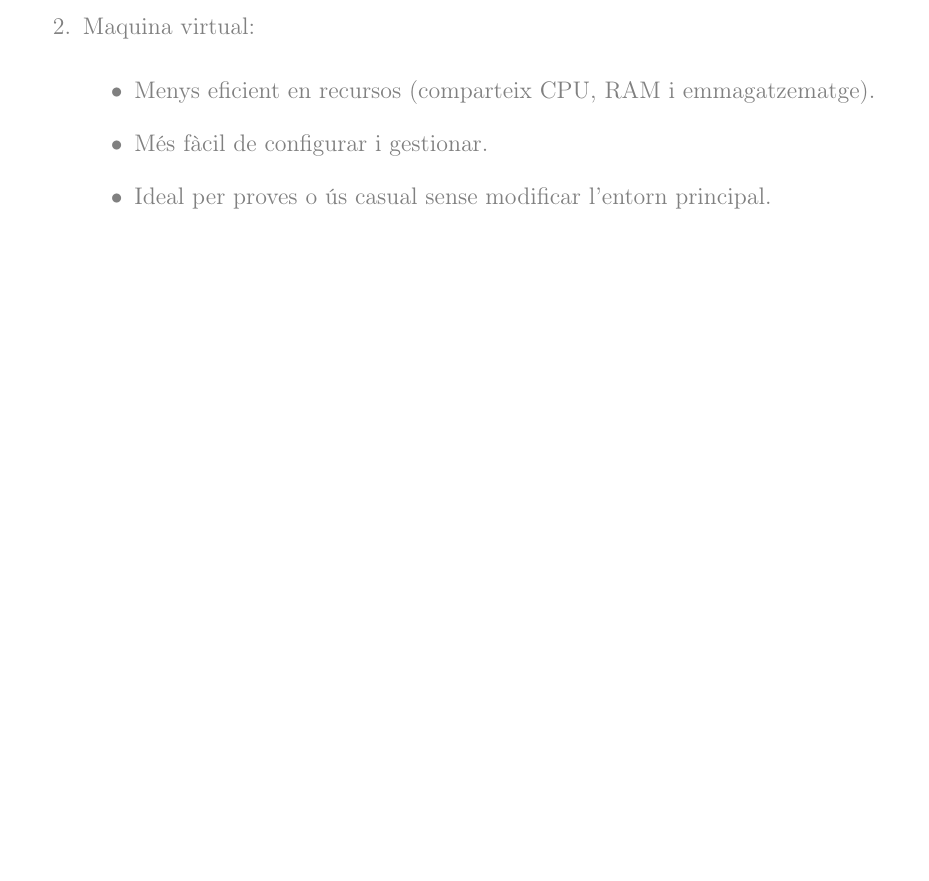
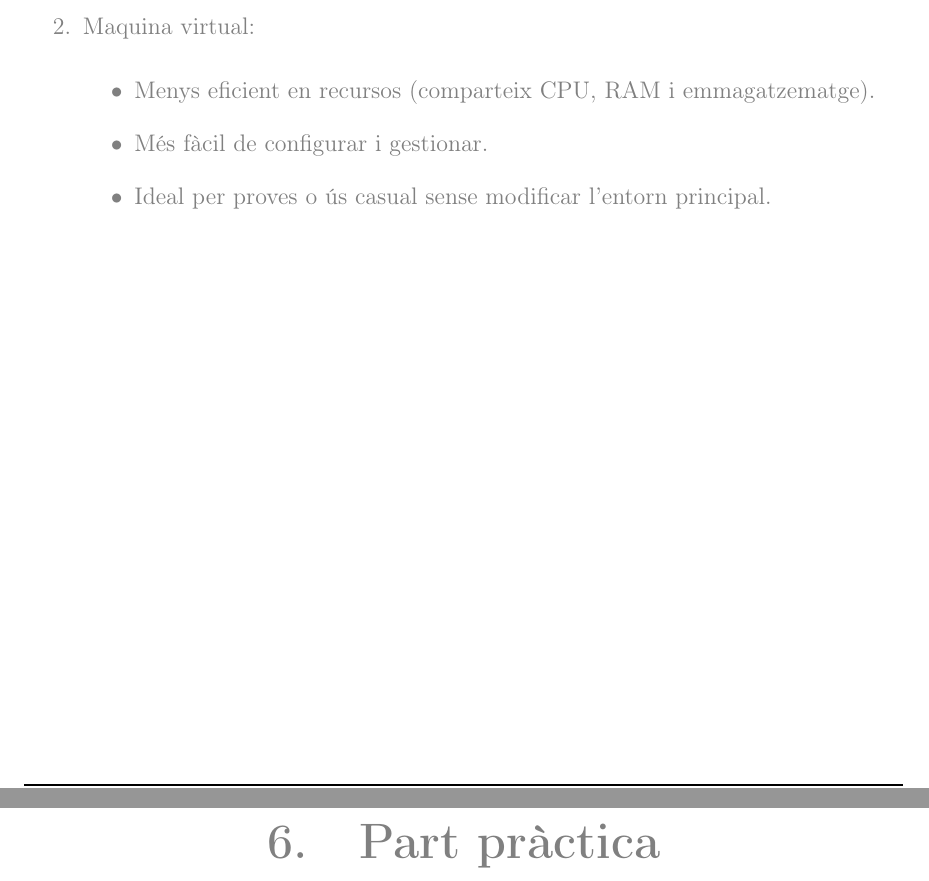
Before and after one commit to Rui564/TR-RJ-2025, a LaTeX book (memoria_RJ/memoriaRJ.tex, which reads memoria_RJ/capitols/part_pràctica/part_pràctica.tex): part of page 61 of 79 before the commit and two parts of pages 61 and 63 of 81 after it, the two joined at a grey line, cut so that both start at the same text, the shorter picture padded with empty space. Compiled offline with pdfLaTeX.

Commit message:
he afegit la part pràctica

```diff
--- /dev/null
+++ b/memoria_RJ/capitols/part_pràctica/part_pràctica.tex
@@ -0,0 +1 @@
+\chapter{Part pràctica}
```
Also changed, not shown: memoria_RJ/memoriaRJ.tex (+4 -0 lines).
